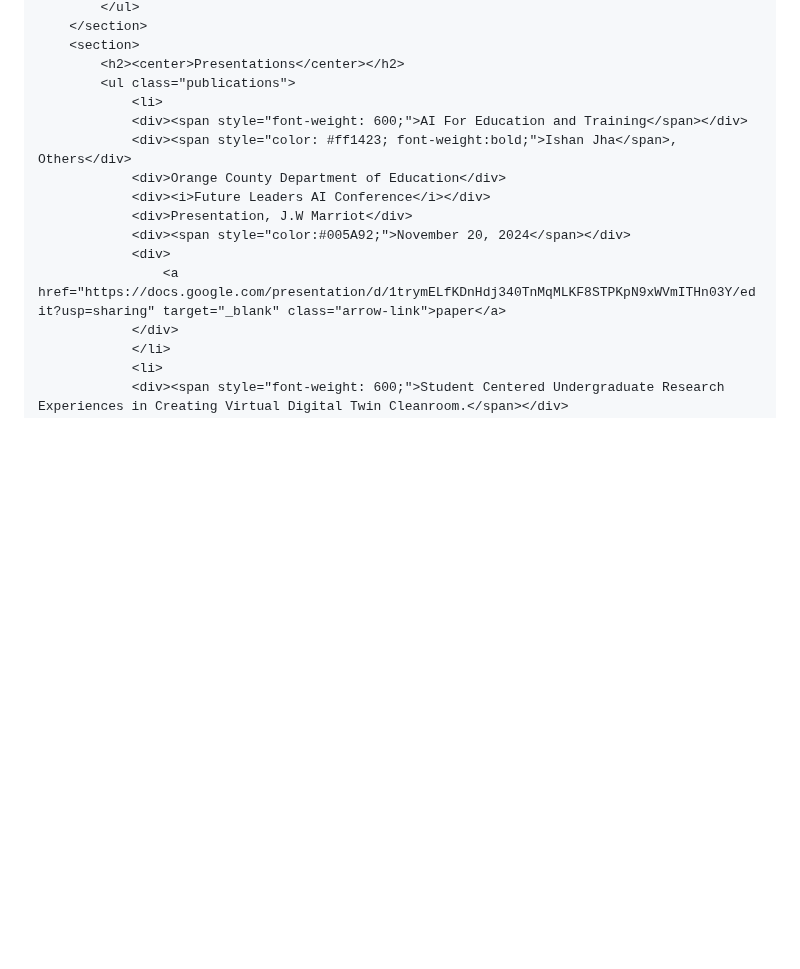
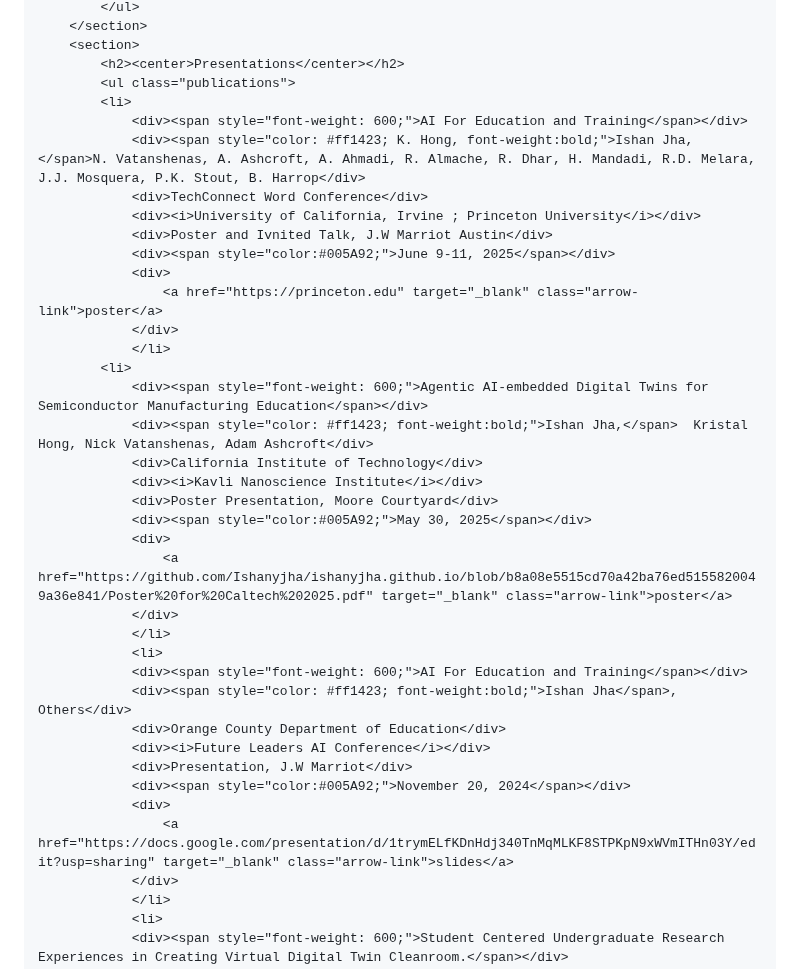
Before and after one commit to Ishanyjha/ishanyjha.github.io, a Markdown page: README.md, the part around one of its changes. GitHub-like rendering; blank space fills up the shorter version.

```diff
--- a/README.md
+++ b/README.md
@@ -156,6 +156,28 @@
         <section>
             <h2><center>Presentations</center></h2>
             <ul class="publications">
+            <li>
+                <div><span style="font-weight: 600;">AI For Education and Training</span></div>
+                <div><span style="color: #ff1423; K. Hong, font-weight:bold;">Ishan Jha, </span>N. Vatanshenas, A. Ashcroft, A. Ahmadi, R. Almache, R. Dhar, H. Mandadi, R.D. Melara, J.J. Mosquera, P.K. Stout, B. Harrop</div>
+                <div>TechConnect Word Conference</div>
+                <div><i>University of California, Irvine ; Princeton University</i></div>
+                <div>Poster and Ivnited Talk, J.W Marriot Austin</div>
+                <div><span style="color:#005A92;">June 9-11, 2025</span></div>
+                <div>
+                    <a href="https://princeton.edu" target="_blank" class="arrow-link">poster</a>
+                </div>
+                </li>
+            <li>
+                <div><span style="font-weight: 600;">Agentic AI-embedded Digital Twins for Semiconductor Manufacturing Education</span></div>
+                <div><span style="color: #ff1423; font-weight:bold;">Ishan Jha,</span>  Kristal Hong, Nick Vatanshenas, Adam Ashcroft</div>
+                <div>California Institute of Technology</div>
+                <div><i>Kavli Nanoscience Institute</i></div>
+                <div>Poster Presentation, Moore Courtyard</div>
+                <div><span style="color:#005A92;">May 30, 2025</span></div>
+                <div>
+                    <a href="https://github.com/Ishanyjha/ishanyjha.github.io/blob/b8a08e5515cd70a42ba76ed5155820049a36e841/Poster%20for%20Caltech%202025.pdf" target="_blank" class="arrow-link">poster</a>
+                </div>
+                </li>
                 <li>
                 <div><span style="font-weight: 600;">AI For Education and Training</span></div>
                 <div><span style="color: #ff1423; font-weight:bold;">Ishan Jha</span>, Others</div>
@@ -164,7 +186,7 @@
                 <div>Presentation, J.W Marriot</div>
                 <div><span style="color:#005A92;">November 20, 2024</span></div>
                 <div>
-                    <a href="https://docs.google.com/presentation/d/1trymELfKDnHdj340TnMqMLKF8STPKpN9xWVmITHn03Y/edit?usp=sharing" target="_blank" class="arrow-link">paper</a>
+                    <a href="https://docs.google.com/presentation/d/1trymELfKDnHdj340TnMqMLKF8STPKpN9xWVmITHn03Y/edit?usp=sharing" target="_blank" class="arrow-link">slides</a>
                 </div>
                 </li>
                 <li>
```
Also changed, not shown: other parts of README.md (+1 -49 lines).
